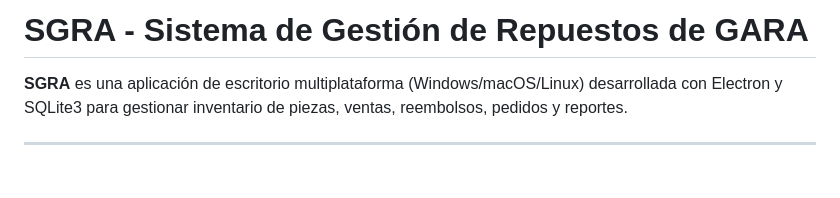
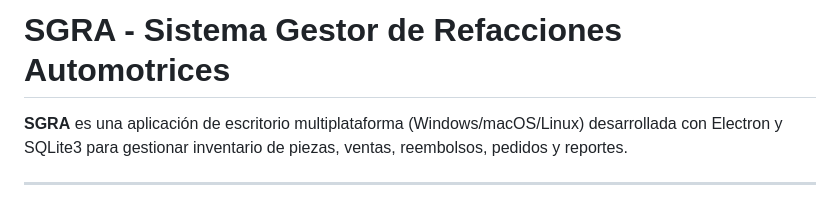
Before and after one commit to DainichiMikosh1/SGRA, a Markdown page: README.md, the part around the change. Rendered like a GitHub page; blank space fills up the shorter version.

```diff
--- a/README.md
+++ b/README.md
@@ -1,4 +1,4 @@
-# SGRA - Sistema de Gestión de Repuestos de GARA
+# SGRA - Sistema Gestor de Refacciones Automotrices
 
 **SGRA** es una aplicación de escritorio multiplataforma (Windows/macOS/Linux) desarrollada con Electron y SQLite3 para gestionar inventario de piezas, ventas, reembolsos, pedidos y reportes.
 
```
